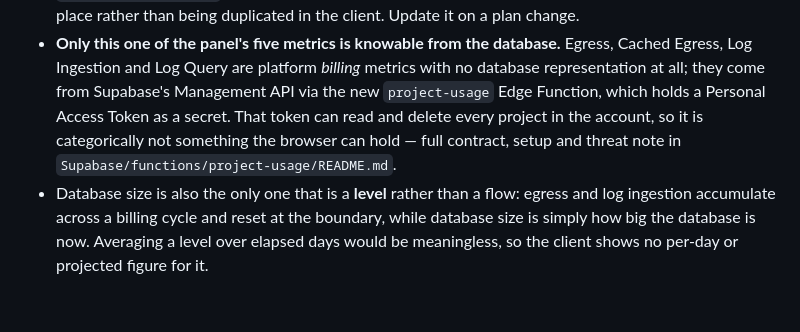
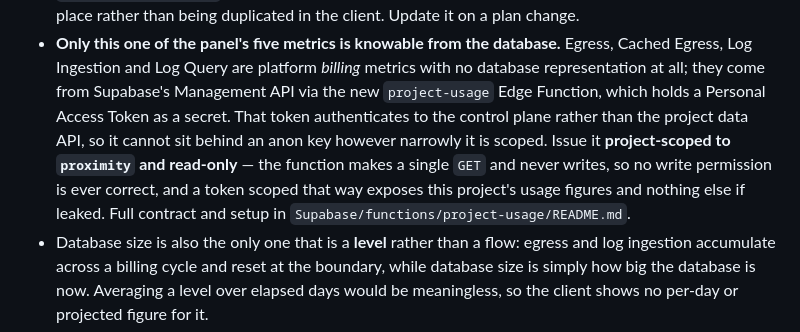
Before and after one commit to RenzDolosa/proximity, a Markdown page: Supabase/README.md, the part around the change. Drawn GitHub-style; blank space fills up the shorter version.

Commit message:
Docs: correct the same token-scope claim in Supabase/README.md
Missed in b4a1ef3 — the change-log entry still described the token as able to
read and delete every project in the account.

Co-Authored-By: Claude Opus 5 <noreply@anthropic.com>

```diff
--- a/Supabase/README.md
+++ b/Supabase/README.md
@@ -930,10 +930,13 @@ git commits here since nothing is deployed *from* this repo yet.*
   Egress, Cached Egress, Log Ingestion and Log Query are platform *billing*
   metrics with no database representation at all; they come from Supabase's
   Management API via the new `project-usage` Edge Function, which holds a
-  Personal Access Token as a secret. That token can read and delete every
-  project in the account, so it is categorically not something the browser can
-  hold — full contract, setup and threat note in
-  `Supabase/functions/project-usage/README.md`.
+  Personal Access Token as a secret. That token authenticates to the control
+  plane rather than the project data API, so it cannot sit behind an anon key
+  however narrowly it is scoped. Issue it **project-scoped to `proximity` and
+  read-only** — the function makes a single `GET` and never writes, so no write
+  permission is ever correct, and a token scoped that way exposes this
+  project's usage figures and nothing else if leaked. Full contract and setup
+  in `Supabase/functions/project-usage/README.md`.
 - Database size is also the only one that is a **level** rather than a flow:
   egress and log ingestion accumulate across a billing cycle and reset at the
   boundary, while database size is simply how big the database is now.
```
